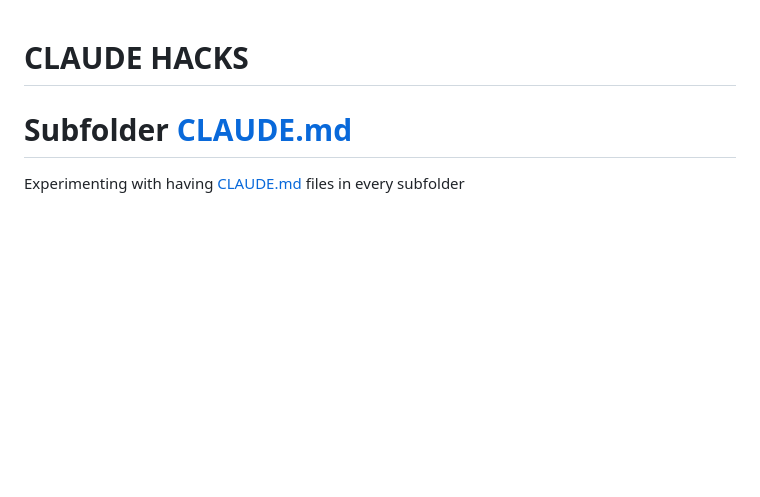
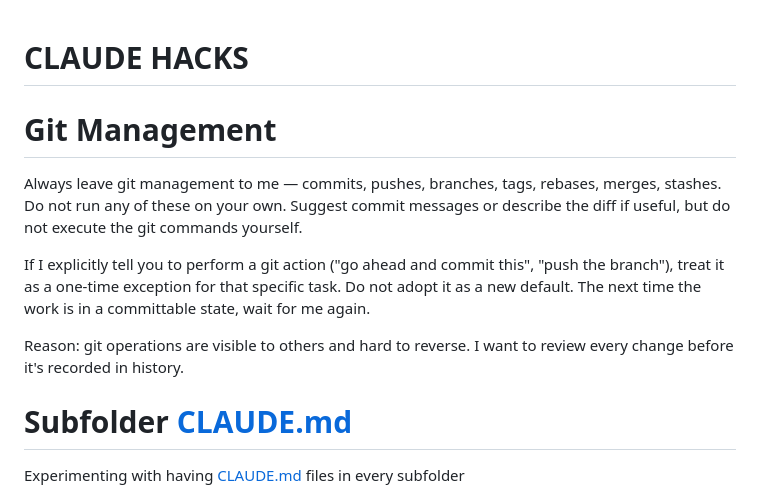
Before and after one commit to vincemaina/aibox, a Markdown page: claude-best-practices.md, the part around the change. GitHub-like rendering; blank space fills up the shorter version.

Commit message:
Update `claude-best-practices.md` with guidelines for git management

```diff
--- a/claude-best-practices.md
+++ b/claude-best-practices.md
@@ -1,4 +1,12 @@
 # CLAUDE HACKS
+
+# Git Management
+
+Always leave git management to me — commits, pushes, branches, tags, rebases, merges, stashes. Do not run any of these on your own. Suggest commit messages or describe the diff if useful, but do not execute the git commands yourself.
+
+If I explicitly tell you to perform a git action ("go ahead and commit this", "push the branch"), treat it as a one-time exception for that specific task. Do not adopt it as a new default. The next time the work is in a committable state, wait for me again.
+
+Reason: git operations are visible to others and hard to reverse. I want to review every change before it's recorded in history.
 
 # Subfolder [CLAUDE.md](http://CLAUDE.md)
 
```
